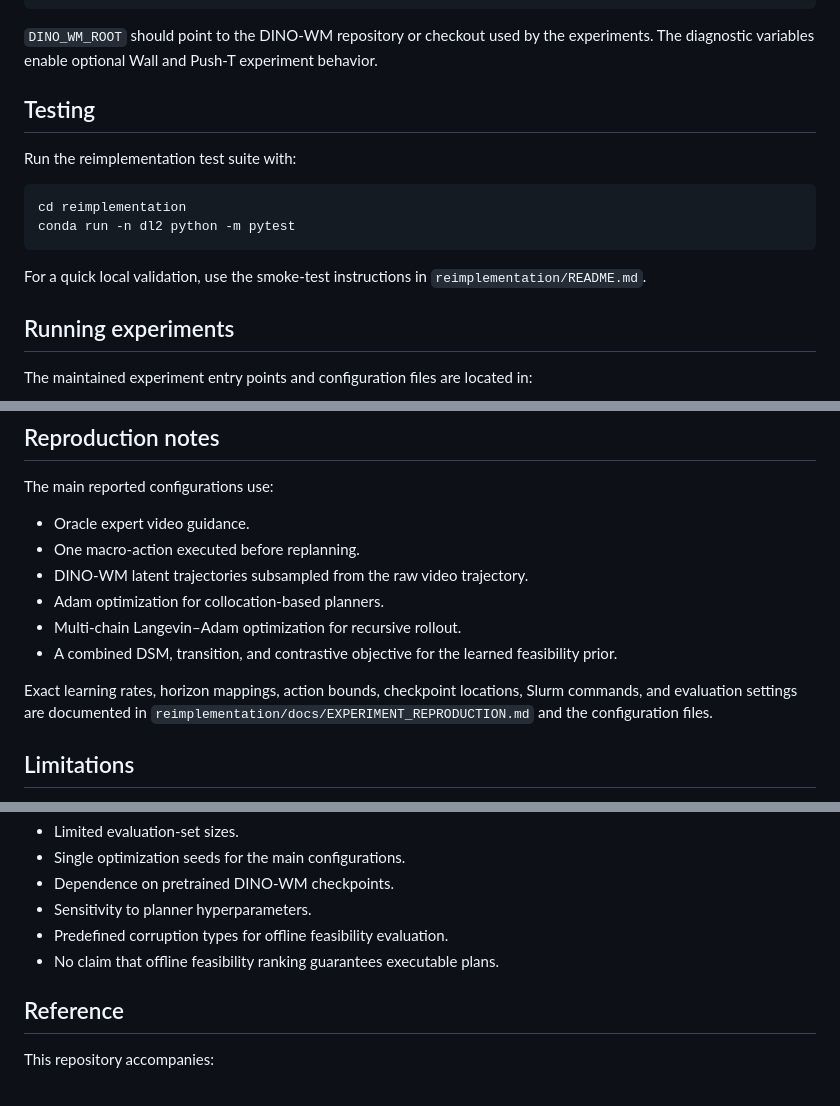
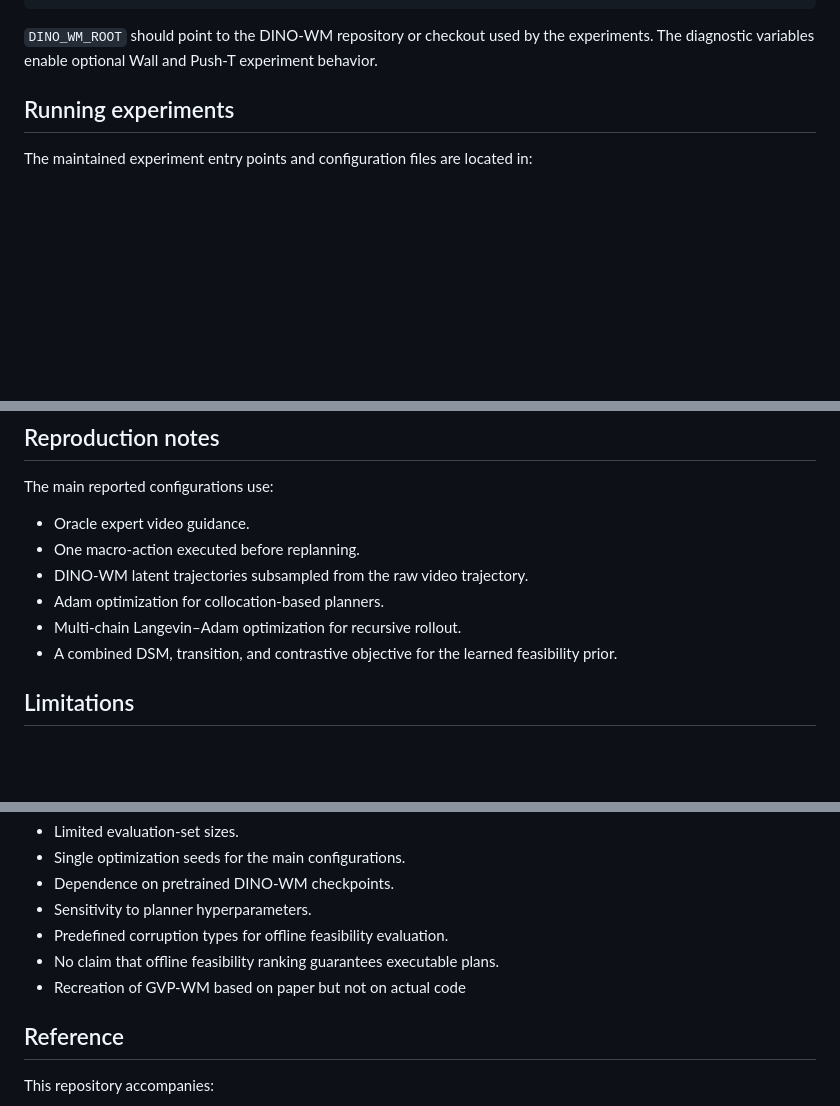
Before and after one commit to NickyA-Z/Soft-Dynamics-and-Feasibility-Priors-for-Planning, a Markdown page: README.md, 3 parts joined by grey strips. GitHub-like rendering; blank space fills up the shorter version.

Commit message:
Update README with experiment methods and limitations
Removed testing section and added note about GVP-WM recreation.

````diff
--- a/README.md
+++ b/README.md
@@ -100,17 +100,6 @@ PUSHT_ORACLE_PROPRIO_GUIDANCE=0
 experiments. The diagnostic variables enable optional Wall and Push-T
 experiment behavior.
 
-## Testing
-
-Run the reimplementation test suite with:
-
-```bash
-cd reimplementation
-conda run -n dl2 python -m pytest
-```
-
-For a quick local validation, use the smoke-test instructions in
-`reimplementation/README.md`.
 
 ## Running experiments
 
@@ -155,9 +144,6 @@ The main reported configurations use:
 - A combined DSM, transition, and contrastive objective for the learned
   feasibility prior.
 
-Exact learning rates, horizon mappings, action bounds, checkpoint locations,
-Slurm commands, and evaluation settings are documented in
-`reimplementation/docs/EXPERIMENT_REPRODUCTION.md` and the configuration files.
 
 ## Limitations
 
@@ -174,6 +160,7 @@ Important limitations include:
 - Sensitivity to planner hyperparameters.
 - Predefined corruption types for offline feasibility evaluation.
 - No claim that offline feasibility ranking guarantees executable plans.
+- Recreation of GVP-WM based on paper but not on actual code
 
 ## Reference
 
````
